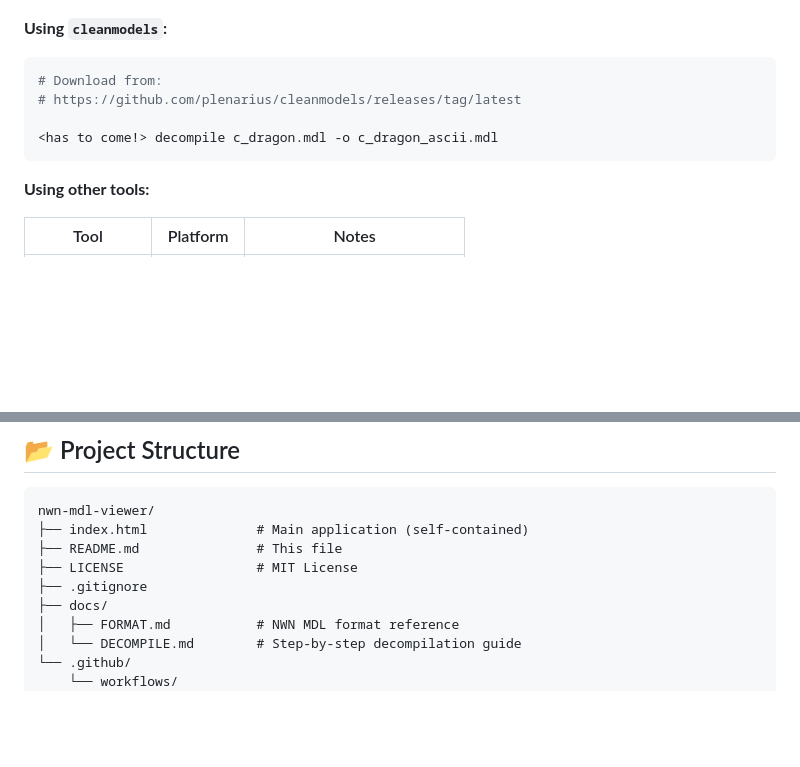
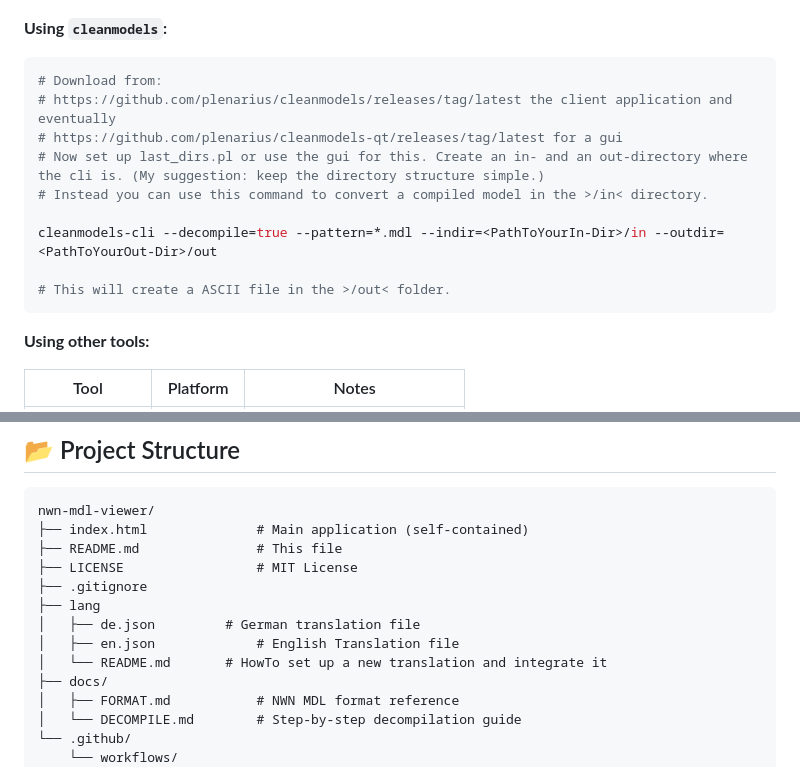
Before and after one commit to dunahan/nwn_mdl_webviewer, a Markdown page: README.md, 2 parts joined by grey strips. GitHub-like rendering; blank space fills up the shorter version.

Commit message:
Add language support to the README.md
and how to decompile with cleanmodels-cli

````diff
--- a/README.md
+++ b/README.md
@@ -63,9 +63,14 @@ nwnmdlcomp -d c_dragon.mdl
 
 ```bash
 # Download from:
-# https://github.com/plenarius/cleanmodels/releases/tag/latest
+# https://github.com/plenarius/cleanmodels/releases/tag/latest the client application and eventually
+# https://github.com/plenarius/cleanmodels-qt/releases/tag/latest for a gui
+# Now set up last_dirs.pl or use the gui for this. Create an in- and an out-directory where the cli is. (My suggestion: keep the directory structure simple.)
+# Instead you can use this command to convert a compiled model in the >/in< directory.
 
-<has to come!> decompile c_dragon.mdl -o c_dragon_ascii.mdl
+cleanmodels-cli --decompile=true --pattern=*.mdl --indir=<PathToYourIn-Dir>/in --outdir=<PathToYourOut-Dir>/out
+
+# This will create a ASCII file in the >/out< folder.
 ```
 
 **Using other tools:**
@@ -84,6 +89,10 @@ nwn-mdl-viewer/
 ├── README.md               # This file
 ├── LICENSE                 # MIT License
 ├── .gitignore
+├── lang
+│   ├── de.json		    # German translation file
+│   ├── en.json             # English Translation file
+│   └── README.md	    # HowTo set up a new translation and integrate it
 ├── docs/
 │   ├── FORMAT.md           # NWN MDL format reference
 │   └── DECOMPILE.md        # Step-by-step decompilation guide
````
